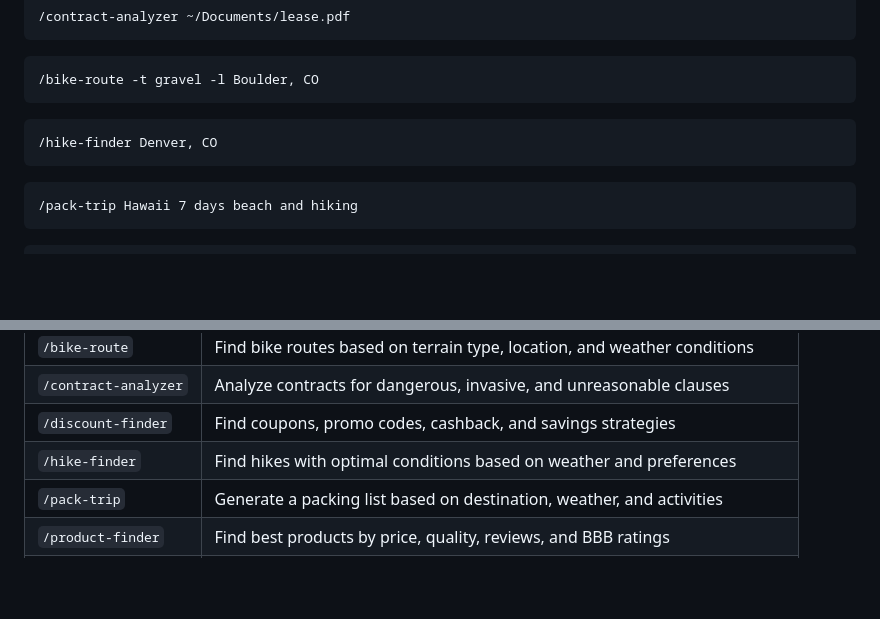
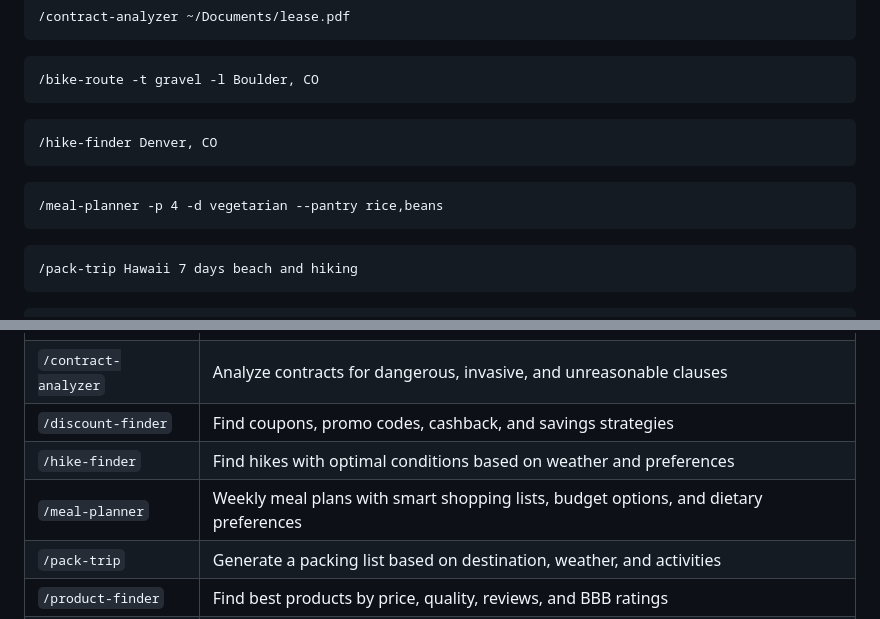
Before and after one commit to stiehlrod/claude-community, a Markdown page: README.md, 2 parts joined by grey strips. Drawn GitHub-style; blank space fills up the shorter version.

Commit message:
Add meal-planner to README
🤖 Generated with [Claude Code](https://claude.com/claude-code)

Co-Authored-By: Claude Opus 4.5 <noreply@anthropic.com>

````diff
--- a/README.md
+++ b/README.md
@@ -104,6 +104,10 @@ Invoke any command by typing it in Claude Code:
 ```
 
 ```
+/meal-planner -p 4 -d vegetarian --pantry rice,beans
+```
+
+```
 /pack-trip Hawaii 7 days beach and hiking
 ```
 
@@ -127,6 +131,7 @@ Invoke any command by typing it in Claude Code:
 | `/contract-analyzer` | Analyze contracts for dangerous, invasive, and unreasonable clauses |
 | `/discount-finder` | Find coupons, promo codes, cashback, and savings strategies |
 | `/hike-finder` | Find hikes with optimal conditions based on weather and preferences |
+| `/meal-planner` | Weekly meal plans with smart shopping lists, budget options, and dietary preferences |
 | `/pack-trip` | Generate a packing list based on destination, weather, and activities |
 | `/product-finder` | Find best products by price, quality, reviews, and BBB ratings |
 | `/research` | Evaluate research quality by sample size, controls, peer review, and citations |
````
